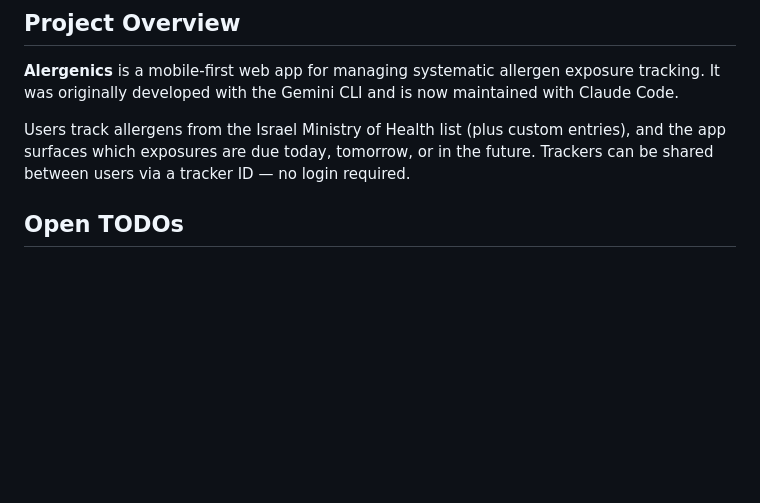
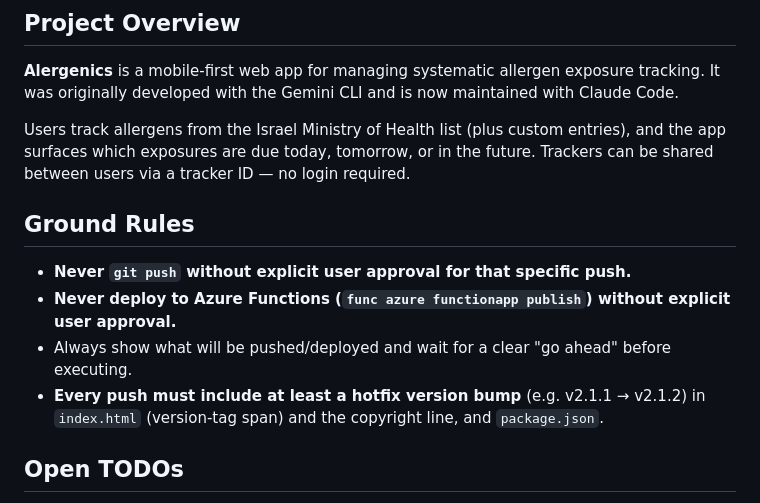
Before and after one commit to amireluk/Alergenics, a Markdown page: CLAUDE.md, the part around the change. GitHub-like rendering; blank space fills up the shorter version.

Commit message:
docs: add ground rules for push/deploy discipline to CLAUDE.md
Documents the rule that every push and Azure deploy requires
explicit per-action user authorization, and that each push needs
a version bump. Backed by a PreToolUse hook in ~/.claude/settings.json
that blocks the command at the tool level.

Co-Authored-By: Claude Sonnet 4.6 <noreply@anthropic.com>

```diff
--- a/CLAUDE.md
+++ b/CLAUDE.md
@@ -5,6 +5,13 @@
 **Alergenics** is a mobile-first web app for managing systematic allergen exposure tracking. It was originally developed with the Gemini CLI and is now maintained with Claude Code.
 
 Users track allergens from the Israel Ministry of Health list (plus custom entries), and the app surfaces which exposures are due today, tomorrow, or in the future. Trackers can be shared between users via a tracker ID — no login required.
+
+## Ground Rules
+
+- **Never `git push` without explicit user approval for that specific push.**
+- **Never deploy to Azure Functions (`func azure functionapp publish`) without explicit user approval.**
+- Always show what will be pushed/deployed and wait for a clear "go ahead" before executing.
+- **Every push must include at least a hotfix version bump** (e.g. v2.1.1 → v2.1.2) in `index.html` (version-tag span) and the copyright line, and `package.json`.
 
 ## Open TODOs
 
```
